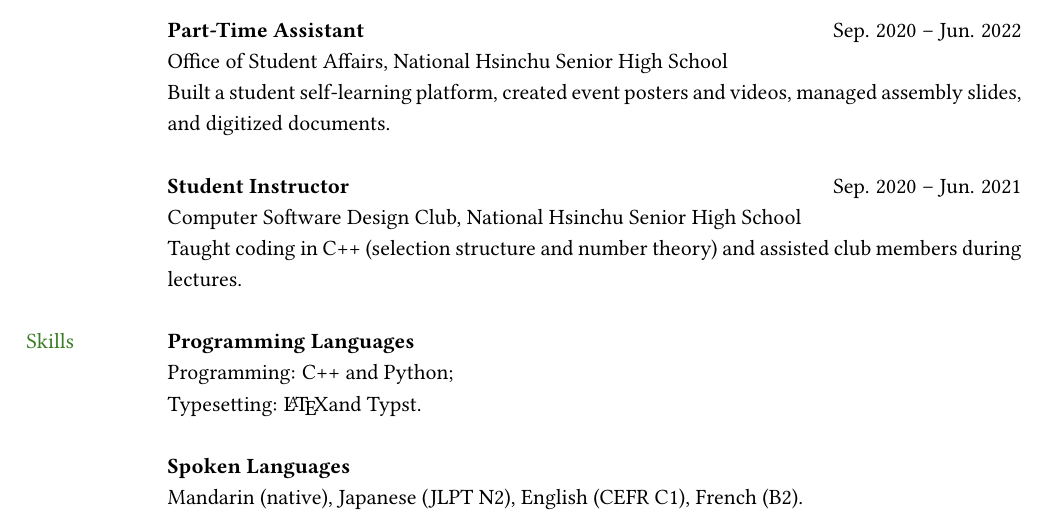
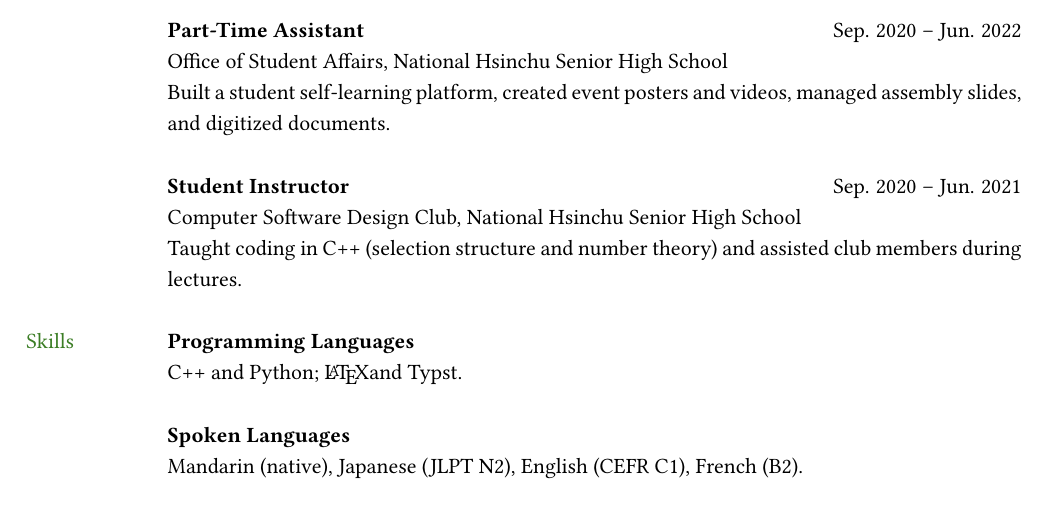
Before and after one commit to eiken59/CV, a LaTeX CV (eiken59_CV.tex): part of page 2 of 2, cut so that both start at the same text. Compiled offline with pdfLaTeX.

Commit message:
Modified programming languages.

```diff
--- a/eiken59_CV.tex
+++ b/eiken59_CV.tex
@@ -134,7 +134,7 @@
 
         {\textcolor{OliveGreen}{Skills}}
         & \textbf{Programming Languages}\\
-        & Programming: C++ and Python;\\  & Typesetting: \LaTeX and Typst.\\
+        & C++ and Python; \LaTeX and Typst.\\
         & \\
 
         & \textbf{Spoken Languages} \\
```
Also changed, not shown: eiken59_CV.pdf, 1 other file.
